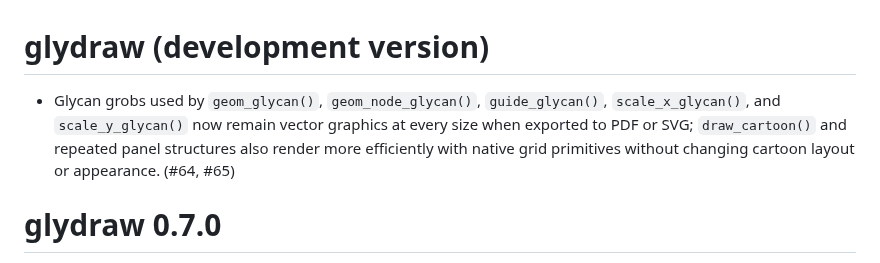
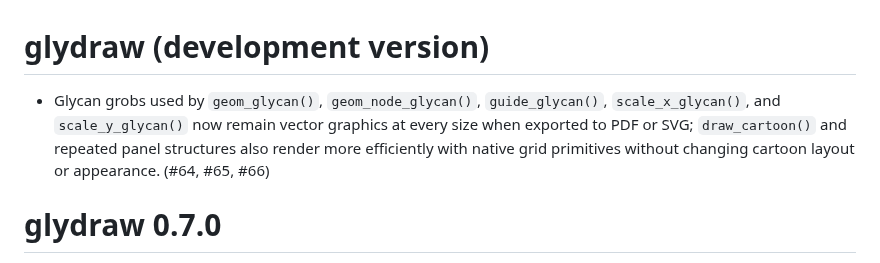
Before and after one commit to glycoverse/glydraw, a Markdown page: NEWS.md, the part around the change. Rendered like a GitHub page.

Commit message:
chore: add PR number to NEWS

```diff
--- a/NEWS.md
+++ b/NEWS.md
@@ -1,6 +1,6 @@
 # glydraw (development version)
 
-* Glycan grobs used by `geom_glycan()`, `geom_node_glycan()`, `guide_glycan()`, `scale_x_glycan()`, and `scale_y_glycan()` now remain vector graphics at every size when exported to PDF or SVG; `draw_cartoon()` and repeated panel structures also render more efficiently with native grid primitives without changing cartoon layout or appearance. (#64, #65)
+* Glycan grobs used by `geom_glycan()`, `geom_node_glycan()`, `guide_glycan()`, `scale_x_glycan()`, and `scale_y_glycan()` now remain vector graphics at every size when exported to PDF or SVG; `draw_cartoon()` and repeated panel structures also render more efficiently with native grid primitives without changing cartoon layout or appearance. (#64, #65, #66)
 
 # glydraw 0.7.0
 
```
